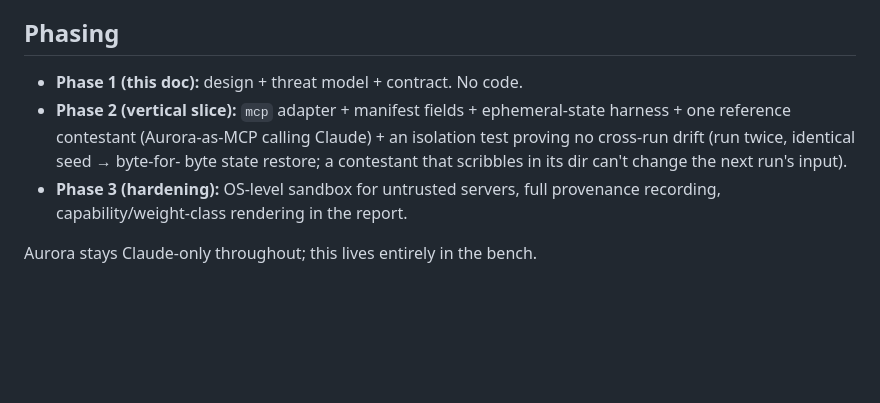
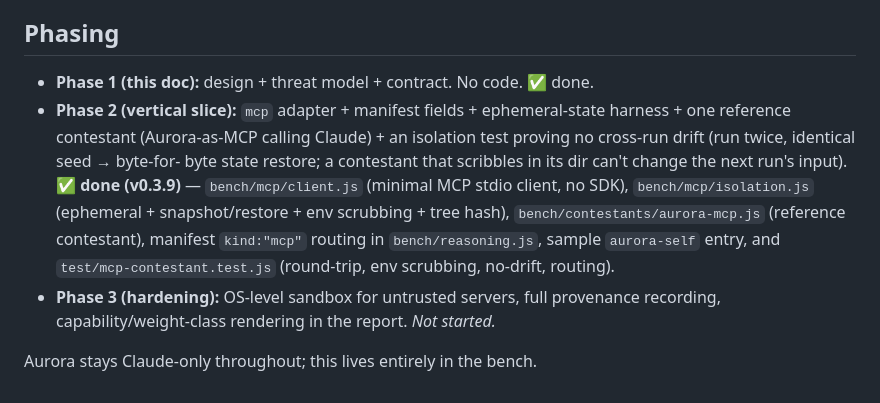
Before and after one commit to Oznerol92/aurora, a Markdown page: docs/design/mcp-contestants.md, the part around the change. Drawn GitHub-style; blank space fills up the shorter version.

Commit message:
docs(design): mark MCP contestants Phase 2 done (v0.3.9)
Co-Authored-By: Claude Opus 4.8 <noreply@anthropic.com>

```diff
--- a/docs/design/mcp-contestants.md
+++ b/docs/design/mcp-contestants.md
@@ -156,13 +156,17 @@ trust posture as installing any npm dependency or MCP server today.
 
 ## Phasing
 
-- **Phase 1 (this doc):** design + threat model + contract. No code.
+- **Phase 1 (this doc):** design + threat model + contract. No code. ✅ done.
 - **Phase 2 (vertical slice):** `mcp` adapter + manifest fields + ephemeral-state
   harness + one reference contestant (Aurora-as-MCP calling Claude) + an
   isolation test proving no cross-run drift (run twice, identical seed → byte-for-
   byte state restore; a contestant that scribbles in its dir can't change the
-  next run's input).
+  next run's input). ✅ **done (v0.3.9)** — `bench/mcp/client.js` (minimal MCP stdio
+  client, no SDK), `bench/mcp/isolation.js` (ephemeral + snapshot/restore + env
+  scrubbing + tree hash), `bench/contestants/aurora-mcp.js` (reference contestant),
+  manifest `kind:"mcp"` routing in `bench/reasoning.js`, sample `aurora-self` entry,
+  and `test/mcp-contestant.test.js` (round-trip, env scrubbing, no-drift, routing).
 - **Phase 3 (hardening):** OS-level sandbox for untrusted servers, full provenance
-  recording, capability/weight-class rendering in the report.
+  recording, capability/weight-class rendering in the report. _Not started._
 
 Aurora stays Claude-only throughout; this lives entirely in the bench.
```
